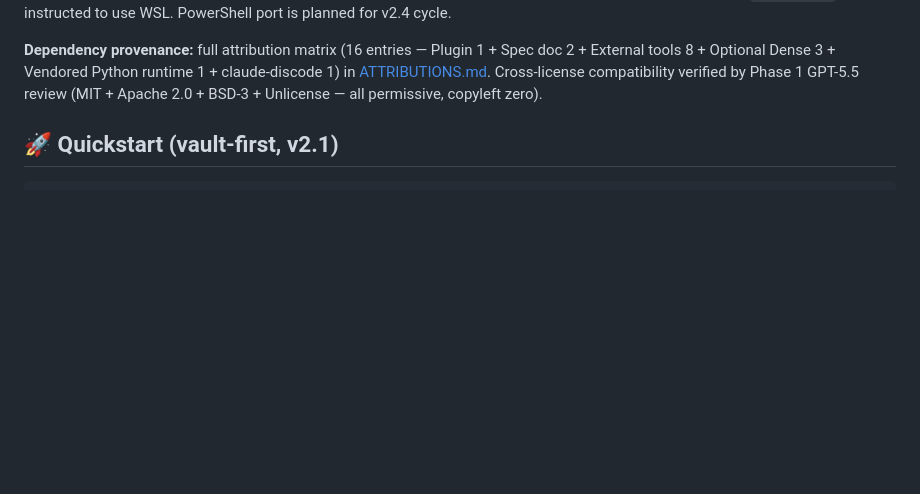
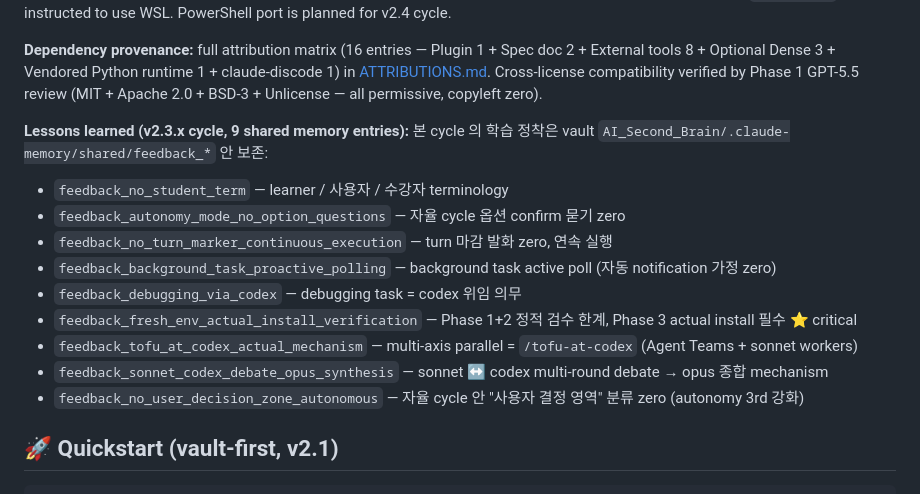
Before and after one commit to treylom/claude-discode, a Markdown page: README.md, the part around the change. Rendered like a GitHub page; blank space fills up the shorter version.

Commit message:
docs(v2.3.3 Cat E1): README 안 'Lessons learned' section — 9 shared memory entries reference (v2.3.x cycle 학습 정착)

```diff
--- a/README.md
+++ b/README.md
@@ -31,6 +31,17 @@ After install: `bash scripts/healthcheck.sh` (6-phase verification: superpowers
 **Windows users:** WSL 2 (Ubuntu 22.04+) **required**. Native Windows (Cygwin / Git Bash / MSYS) is detected by `install.sh` and instructed to use WSL. PowerShell port is planned for v2.4 cycle.
 
 **Dependency provenance:** full attribution matrix (16 entries — Plugin 1 + Spec doc 2 + External tools 8 + Optional Dense 3 + Vendored Python runtime 1 + claude-discode 1) in [ATTRIBUTIONS.md](ATTRIBUTIONS.md). Cross-license compatibility verified by Phase 1 GPT-5.5 review (MIT + Apache 2.0 + BSD-3 + Unlicense — all permissive, copyleft zero).
+
+**Lessons learned (v2.3.x cycle, 9 shared memory entries):** 본 cycle 의 학습 정착은 vault `AI_Second_Brain/.claude-memory/shared/feedback_*` 안 보존:
+- `feedback_no_student_term` — learner / 사용자 / 수강자 terminology
+- `feedback_autonomy_mode_no_option_questions` — 자율 cycle 옵션 confirm 묻기 zero
+- `feedback_no_turn_marker_continuous_execution` — turn 마감 발화 zero, 연속 실행
+- `feedback_background_task_proactive_polling` — background task active poll (자동 notification 가정 zero)
+- `feedback_debugging_via_codex` — debugging task = codex 위임 의무
+- `feedback_fresh_env_actual_install_verification` — Phase 1+2 정적 검수 한계, Phase 3 actual install 필수 ⭐ critical
+- `feedback_tofu_at_codex_actual_mechanism` — multi-axis parallel = `/tofu-at-codex` (Agent Teams + sonnet workers)
+- `feedback_sonnet_codex_debate_opus_synthesis` — sonnet ↔ codex multi-round debate → opus 종합 mechanism
+- `feedback_no_user_decision_zone_autonomous` — 자율 cycle 안 "사용자 결정 영역" 분류 zero (autonomy 3rd 강화)
 
 ## 🚀 Quickstart (vault-first, v2.1)
 
```
